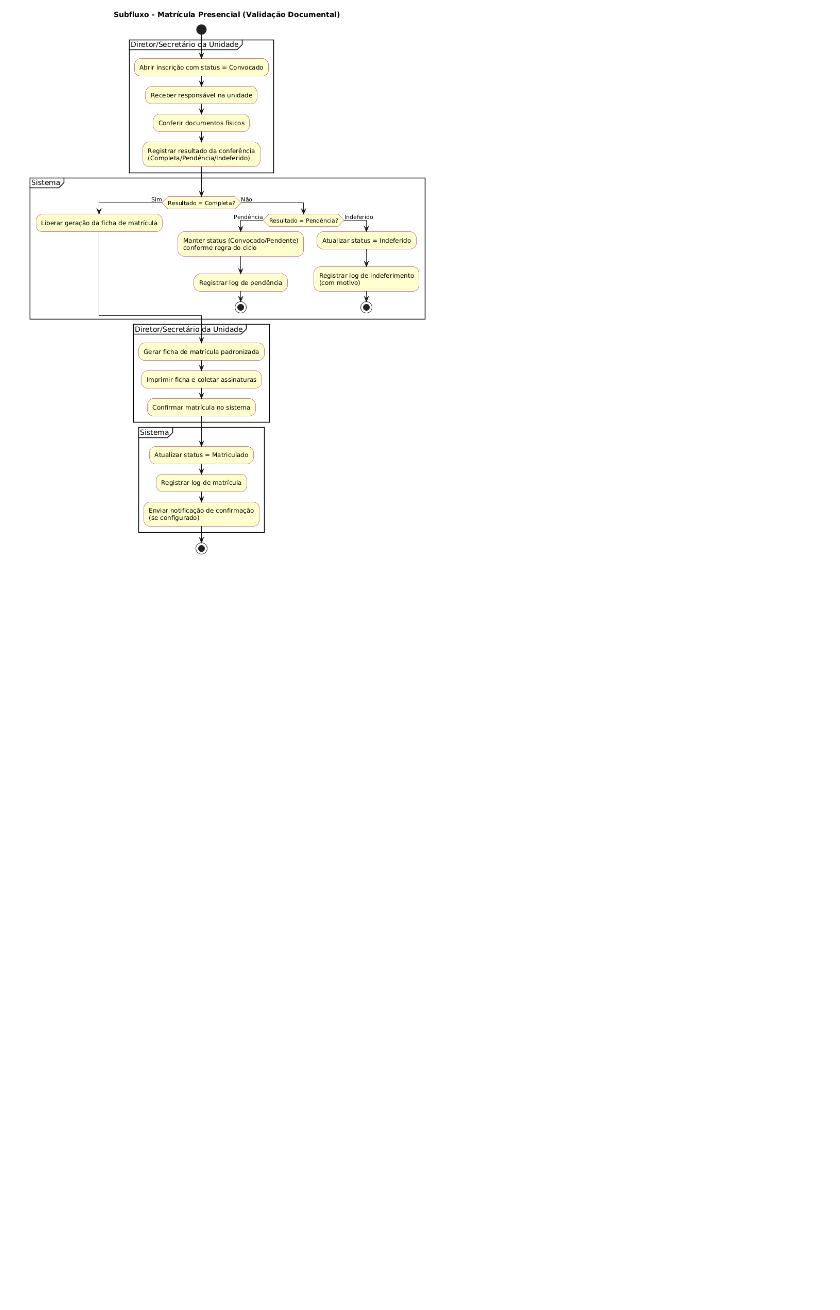
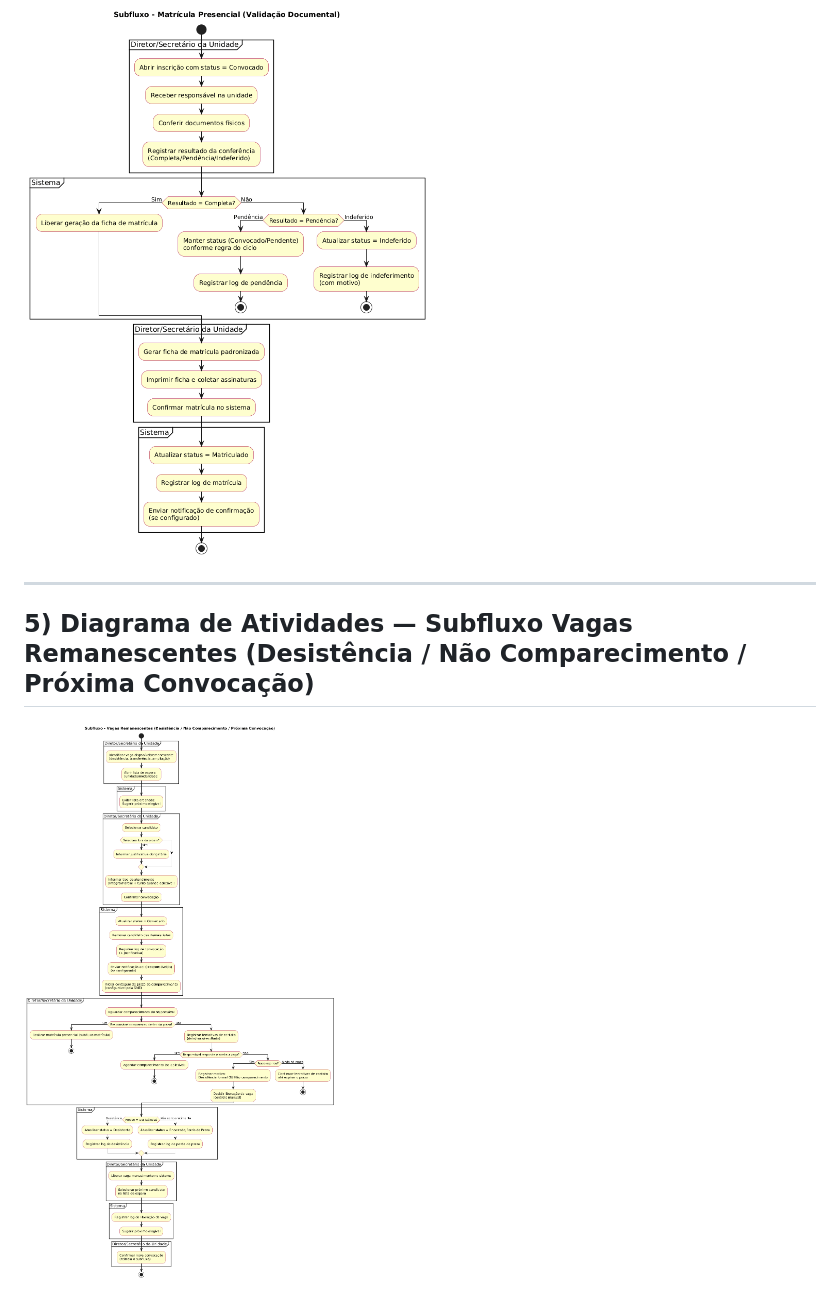
Before and after one commit to maxwelldeveloper7/vagas-creche, a Markdown page: docs/04_diagramas_atividade.md, the part around the change. GitHub-like rendering; pictures changed too: docs/assets/atividade_fluxo_5.png (added); blank space fills up the shorter version.

Commit message:
fluxo vagas remanecentes

```diff
--- a/docs/04_diagramas_atividade.md
+++ b/docs/04_diagramas_atividade.md
@@ -17,3 +17,8 @@
 
 ## 4) Diagrama de Atividades — Subfluxo de Matrícula (validação documental na matrícula)
 ![](../docs/assets/atividade_fluxo_4.png)
+
+---
+
+## 5) Diagrama de Atividades — Subfluxo Vagas Remanescentes (Desistência / Não Comparecimento / Próxima Convocação)
+![](../docs/assets/atividade_fluxo_5.png)
```
Also changed, not shown: docs/assets/atividade_fluxo_5.md (added, +85 -0 lines).
